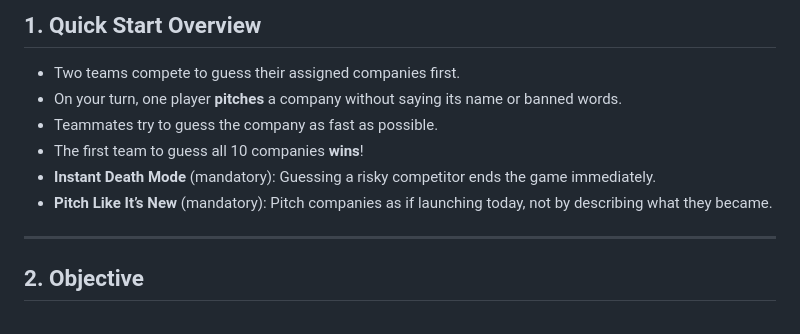
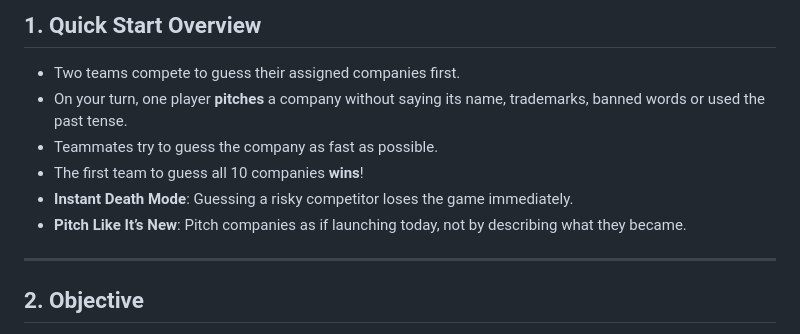
Before and after one commit to day50-dev/Pitchanary, a Markdown page: readme.md, the part around the change. GitHub-like rendering.

```diff
--- a/readme.md
+++ b/readme.md
@@ -5,11 +5,11 @@
 ## 1. Quick Start Overview
 
 - Two teams compete to guess their assigned companies first.
-- On your turn, one player **pitches** a company without saying its name or banned words.
+- On your turn, one player **pitches** a company without saying its name, trademarks, banned words or used the past tense.
 - Teammates try to guess the company as fast as possible.
 - The first team to guess all 10 companies **wins**!
-- **Instant Death Mode** (mandatory): Guessing a risky competitor ends the game immediately.
-- **Pitch Like It’s New** (mandatory): Pitch companies as if launching today, not by describing what they became.
+- **Instant Death Mode**: Guessing a risky competitor loses the game immediately.
+- **Pitch Like It’s New**: Pitch companies as if launching today, not by describing what they became.
 
 ---
 
```
